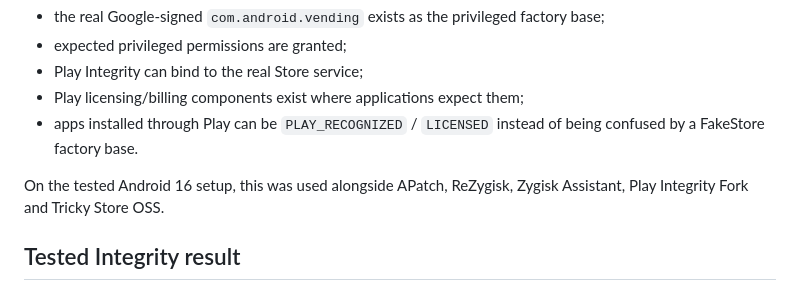
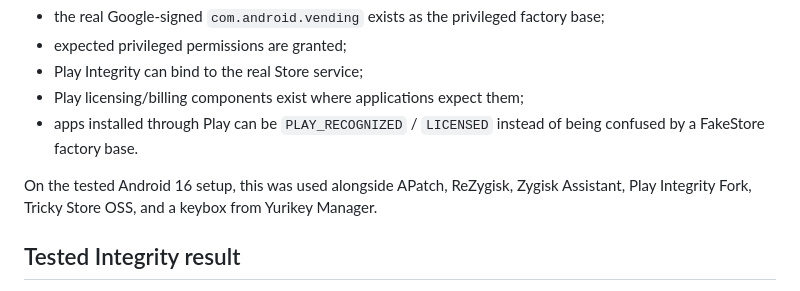
Before and after one commit to D3SOX/microg-play-store-workarounds, a Markdown page: modules/playstore-base/README.md, the part around the change. GitHub-like rendering.

```diff
--- a/modules/playstore-base/README.md
+++ b/modules/playstore-base/README.md
@@ -199,7 +199,7 @@ What this module fixes is the Play Store side of the environment:
 - Play licensing/billing components exist where applications expect them;
 - apps installed through Play can be `PLAY_RECOGNIZED` / `LICENSED` instead of being confused by a FakeStore factory base.
 
-On the tested Android 16 setup, this was used alongside APatch, ReZygisk, Zygisk Assistant, Play Integrity Fork and Tricky Store OSS.
+On the tested Android 16 setup, this was used alongside APatch, ReZygisk, Zygisk Assistant, Play Integrity Fork, Tricky Store OSS, and a keybox from Yurikey Manager.
 
 ## Tested Integrity result
 
```
Also changed, not shown: README.md (+13 -1 lines).
